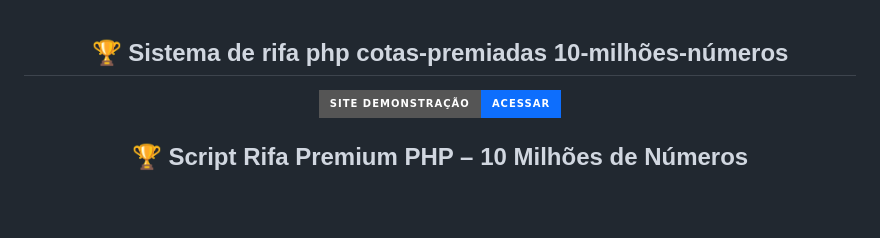
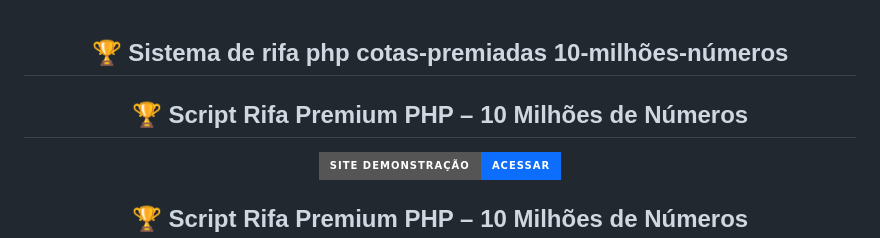
Before and after one commit to asas-dev-web/rifa-php-cotas-premiadas-10-milhoes-numeros, a Markdown page: README.md, the part around the change. GitHub-like rendering; badges without logos; blank space fills up the shorter version.

```diff
--- a/README.md
+++ b/README.md
@@ -1,5 +1,6 @@
 <div align="center">
   <h2>🏆 Sistema de rifa php cotas-premiadas 10-milhões-números</h2>
+  <h2>🏆 Script Rifa Premium PHP – 10 Milhões de Números</h2>
 <p>
   <a href="https://xsorte.alysson.shop/">
     <img src="https://img.shields.io/badge/Site%20Demonstração-Acessar-0d6efd?style=for-the-badge" alt="Site Demonstração">
```
